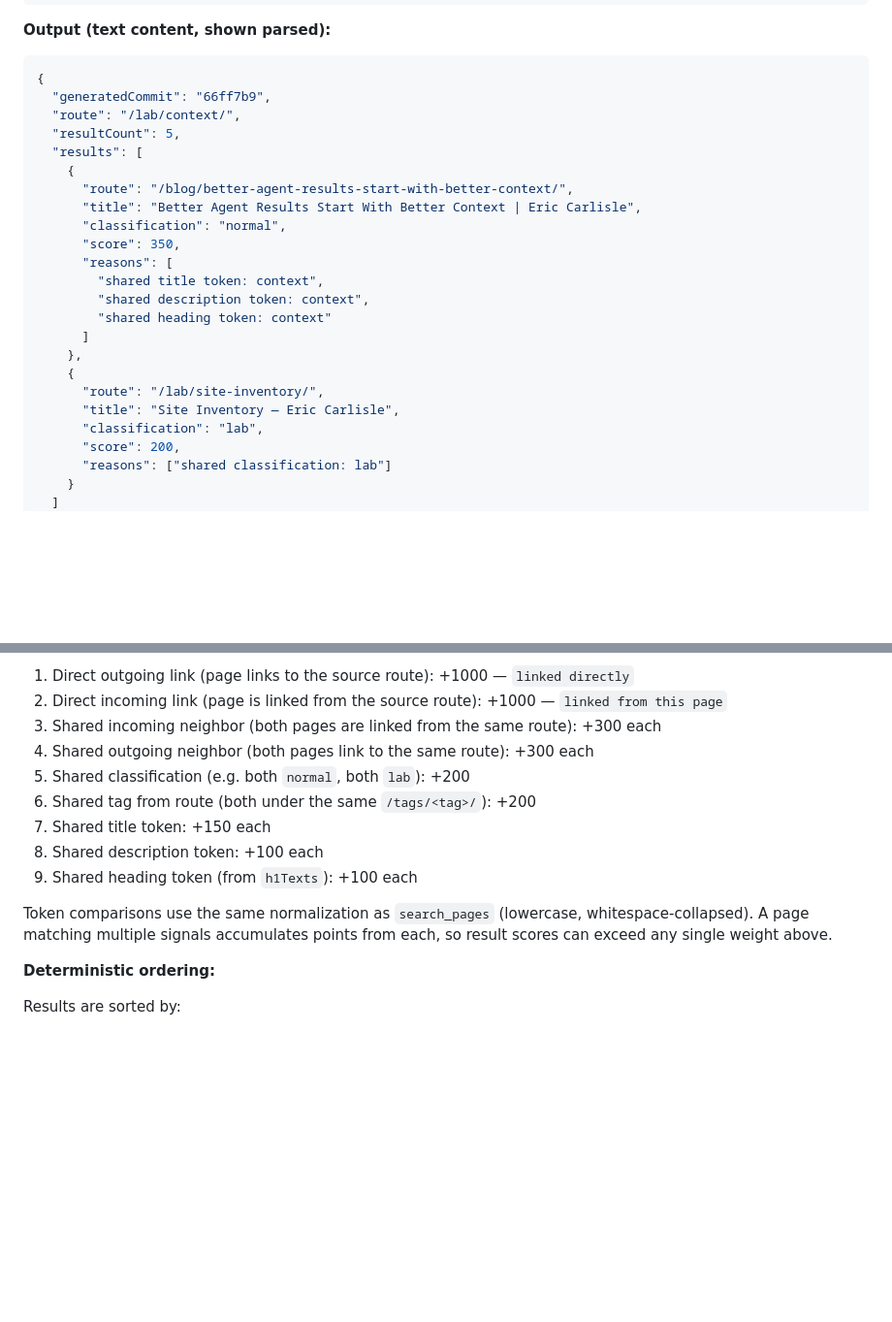
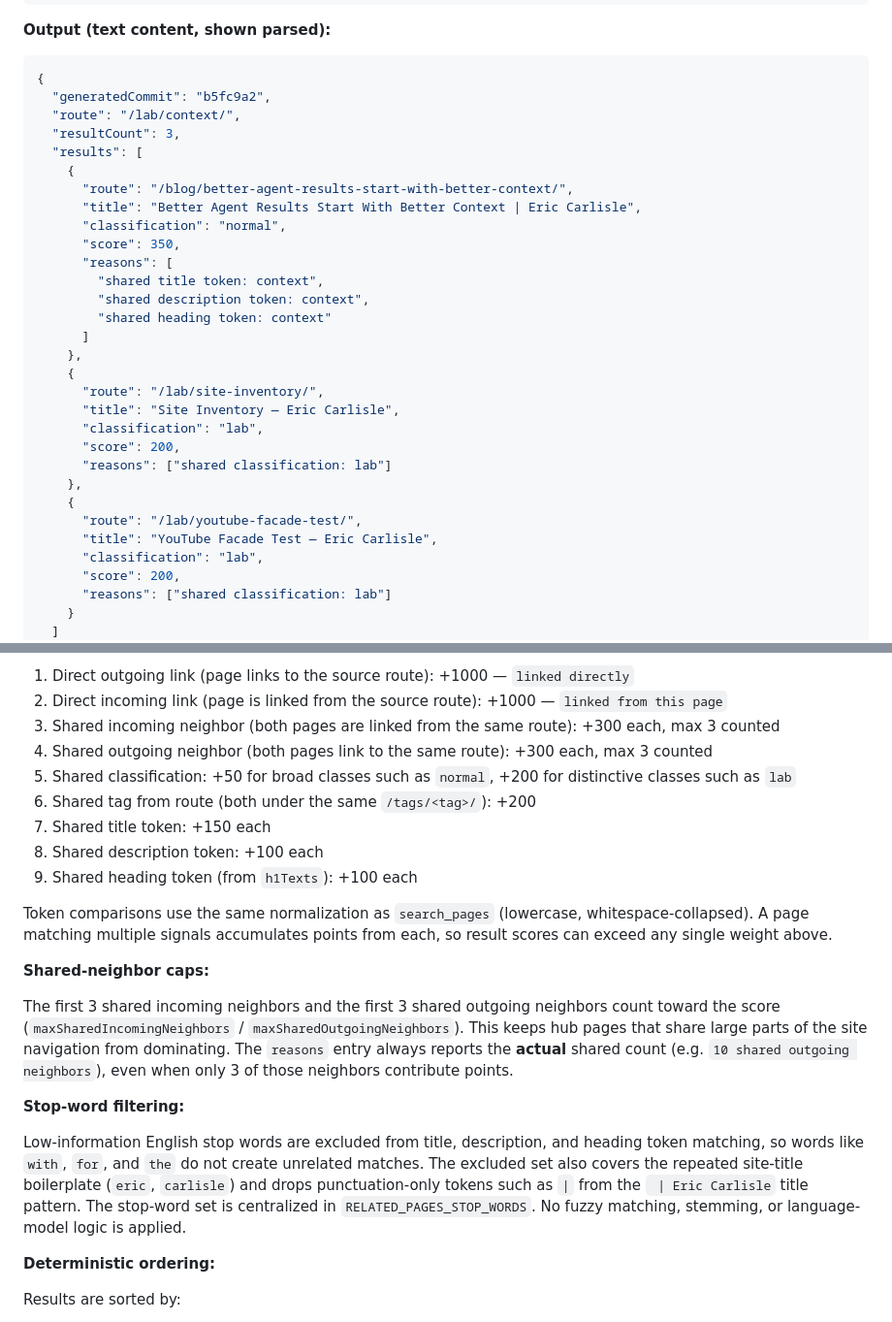
Before and after one commit to ecarlisle/astro.ericcarlisle.com, a Markdown page: packages/site-intelligence-mcp/README.md, 2 parts joined by grey strips. Shown at 97% size. Drawn GitHub-style; blank space fills up the shorter version.

Commit message:
docs: document get_related_pages scoring tuning
Updates the get_related_pages section: shared-neighbor caps (max 3
counted each, reasons report actual counts), stop-word filtering including
the eric/carlisle site-title boilerplate and punctuation-only tokens,
tiered classification weights (normal +50, distinctive +200), and a
refreshed example output for /lab/context/ (now 3 results; the
'with'-only matches are gone).

````diff
--- a/packages/site-intelligence-mcp/README.md
+++ b/packages/site-intelligence-mcp/README.md
@@ -356,9 +356,9 @@ repository or consulting an external knowledge source.
 
 ```json
 {
-  "generatedCommit": "66ff7b9",
+  "generatedCommit": "b5fc9a2",
   "route": "/lab/context/",
-  "resultCount": 5,
+  "resultCount": 3,
   "results": [
     {
       "route": "/blog/better-agent-results-start-with-better-context/",
@@ -374,6 +374,13 @@ repository or consulting an external knowledge source.
     {
       "route": "/lab/site-inventory/",
       "title": "Site Inventory — Eric Carlisle",
+      "classification": "lab",
+      "score": 200,
+      "reasons": ["shared classification: lab"]
+    },
+    {
+      "route": "/lab/youtube-facade-test/",
+      "title": "YouTube Facade Test — Eric Carlisle",
       "classification": "lab",
       "score": 200,
       "reasons": ["shared classification: lab"]
@@ -398,9 +405,9 @@ signals, and each positive signal contributes an explanatory entry to
 
 1. Direct outgoing link (page links to the source route): +1000 — `linked directly`
 2. Direct incoming link (page is linked from the source route): +1000 — `linked from this page`
-3. Shared incoming neighbor (both pages are linked from the same route): +300 each
-4. Shared outgoing neighbor (both pages link to the same route): +300 each
-5. Shared classification (e.g. both `normal`, both `lab`): +200
+3. Shared incoming neighbor (both pages are linked from the same route): +300 each, max 3 counted
+4. Shared outgoing neighbor (both pages link to the same route): +300 each, max 3 counted
+5. Shared classification: +50 for broad classes such as `normal`, +200 for distinctive classes such as `lab`
 6. Shared tag from route (both under the same `/tags/<tag>/`): +200
 7. Shared title token: +150 each
 8. Shared description token: +100 each
@@ -409,6 +416,25 @@ signals, and each positive signal contributes an explanatory entry to
 Token comparisons use the same normalization as `search_pages` (lowercase,
 whitespace-collapsed). A page matching multiple signals accumulates points
 from each, so result scores can exceed any single weight above.
+
+**Shared-neighbor caps:**
+
+The first 3 shared incoming neighbors and the first 3 shared outgoing
+neighbors count toward the score (`maxSharedIncomingNeighbors` /
+`maxSharedOutgoingNeighbors`). This keeps hub pages that share large parts of
+the site navigation from dominating. The `reasons` entry always reports the
+**actual** shared count (e.g. `10 shared outgoing neighbors`), even when only
+3 of those neighbors contribute points.
+
+**Stop-word filtering:**
+
+Low-information English stop words are excluded from title, description, and
+heading token matching, so words like `with`, `for`, and `the` do not create
+unrelated matches. The excluded set also covers the repeated site-title
+boilerplate (`eric`, `carlisle`) and drops punctuation-only tokens such as `|`
+from the ` | Eric Carlisle` title pattern. The stop-word set is centralized in
+`RELATED_PAGES_STOP_WORDS`. No fuzzy matching, stemming, or language-model
+logic is applied.
 
 **Deterministic ordering:**
 
````
